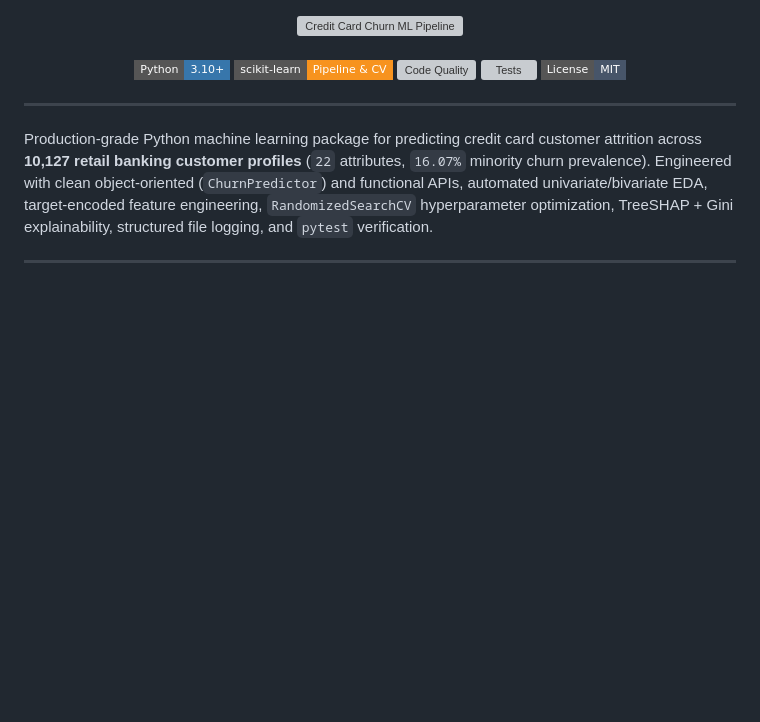
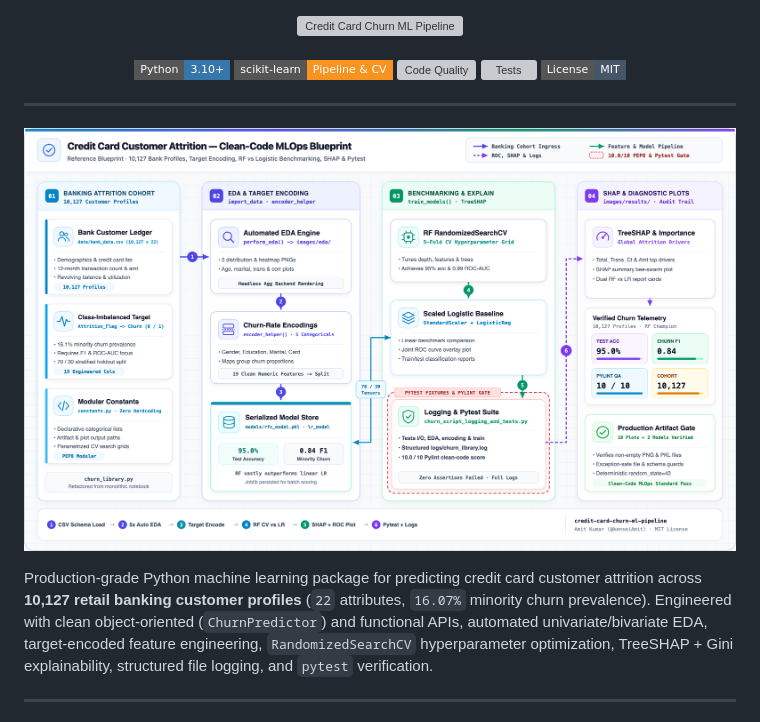
Before and after one commit to kenseiAmit/credit-card-churn-ml-pipeline, a Markdown page: README.md, the part around the change. GitHub-like rendering; pictures changed too: docs/images/architecture_blueprint.png (added); badges without logos; blank space fills up the shorter version; grey boxes are pictures that could not be loaded.

Commit message:
Add Daylight Enterprise Cloud Architecture Blueprint (SVG + 2x Retina PNG)

```diff
--- a/README.md
+++ b/README.md
@@ -11,6 +11,8 @@
 </div>
 
 ---
+
+![Credit Card Customer Attrition — Clean-Code MLOps Blueprint](docs/images/architecture_blueprint.png)
 
 Production-grade Python machine learning package for predicting credit card customer attrition across **10,127 retail banking customer profiles** (`22` attributes, `16.07%` minority churn prevalence). Engineered with clean object-oriented (`ChurnPredictor`) and functional APIs, automated univariate/bivariate EDA, target-encoded feature engineering, `RandomizedSearchCV` hyperparameter optimization, TreeSHAP + Gini explainability, structured file logging, and `pytest` verification.
 
```
Also changed, not shown: 1 other file.
